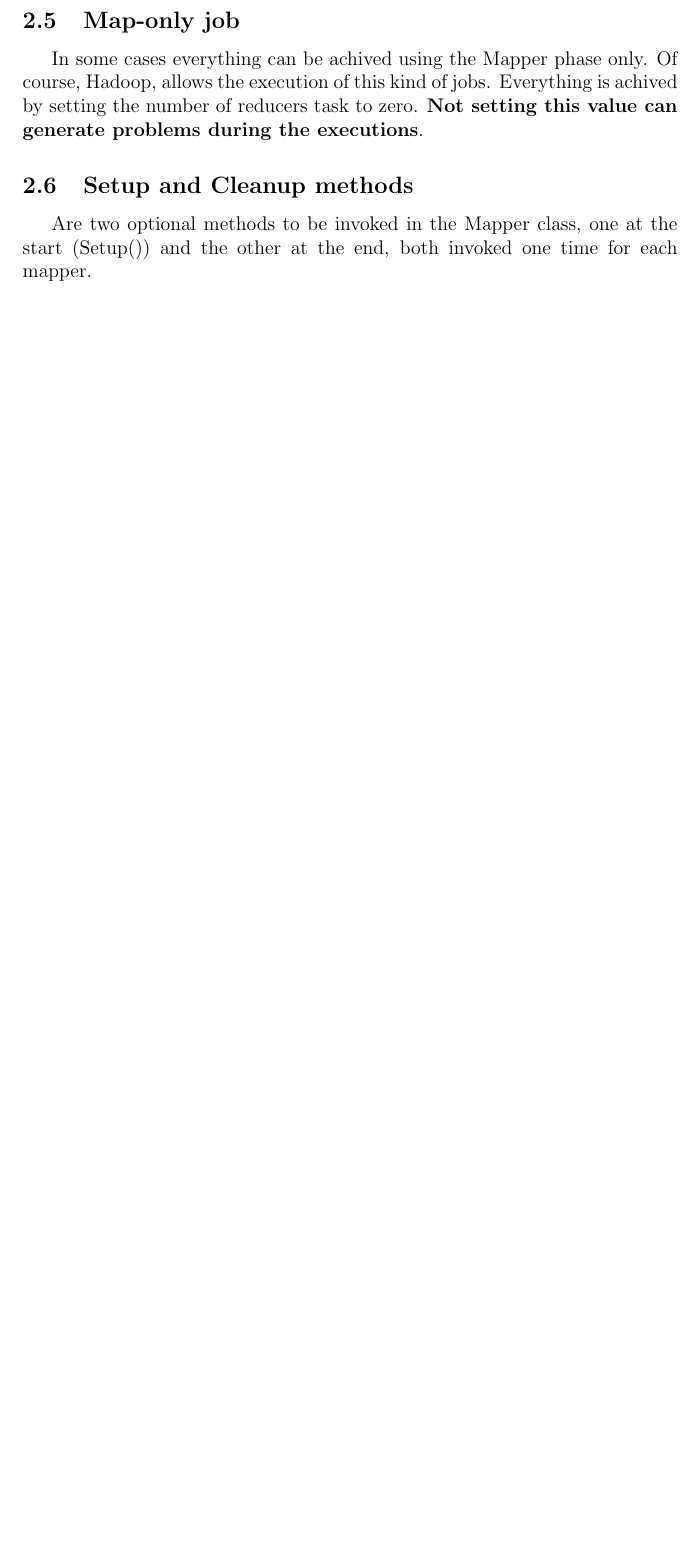
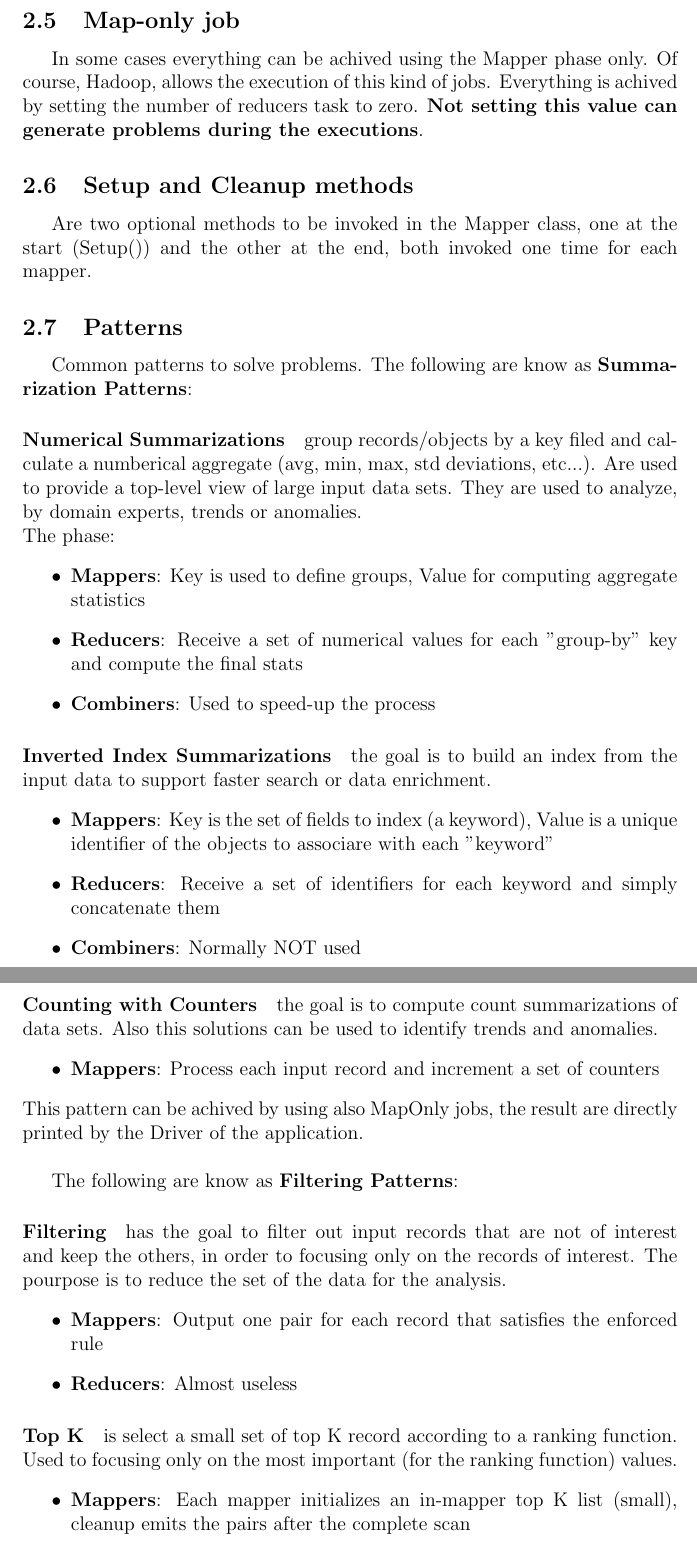
Before and after one commit to Jacopx/Recap_5PoliTO, a LaTeX document (BIG/R_BIG.tex): part of page 8 of 8 before the commit and two parts of pages 8 and 9 of 9 after it, the two joined at a grey line, cut so that both start at the same text, the shorter picture padded with empty space. Compiled offline with pdfLaTeX.

Commit message:
Adding patterns to BIG

```diff
--- a/BIG/R_BIG.tex
+++ b/BIG/R_BIG.tex
@@ -175,7 +175,37 @@ In some cases everything can be achived using the Mapper phase only. Of course,
 \subsection{Setup and Cleanup methods}
 Are two optional methods to be invoked in the Mapper class, one at the start (Setup()) and the other at the end, both invoked one time for each mapper.
 
+\subsection{Patterns}
+Common patterns to solve problems. The following are know as \textbf{Summarization Patterns}:
+\paragraph{Numerical Summarizations} group records/objects by a key filed and calculate a numberical aggregate (avg, min, max, std deviations, etc...). Are used to provide a top-level view of large input data sets. They are used to analyze, by domain experts, trends or anomalies.\\
+The phase:
+\begin{itemize}
+  \item \textbf{Mappers}: Key is used to define groups, Value for computing aggregate statistics
+  \item \textbf{Reducers}: Receive a set of numerical values for each "group-by" key and compute the final stats
+  \item \textbf{Combiners}: Used to speed-up the process
+\end{itemize}
 
+\paragraph{Inverted Index Summarizations} the goal is to build an index from the input data to support faster search or data enrichment.
+\begin{itemize}
+  \item \textbf{Mappers}: Key is the set of fields to index (a keyword), Value is a unique identifier of the objects to associare with each "keyword"
+  \item \textbf{Reducers}: Receive a set of identifiers for each keyword and simply concatenate them
+  \item \textbf{Combiners}: Normally NOT used
+\end{itemize}
 
+\paragraph{Counting with Counters} the goal is to compute count summarizations of data sets. Also this solutions can be used to identify trends and anomalies.
+\begin{itemize}
+  \item \textbf{Mappers}: Process each input record and increment a set of counters
+\end{itemize}
+This pattern can be achived by using also MapOnly jobs, the result are directly printed by the Driver of the application.\\
 
+The following are know as \textbf{Filtering Patterns}:
+\paragraph{Filtering} has the goal to filter out input records that are not of interest and keep the others, in order to focusing only on the records of interest. The pourpose is to reduce the set of the data for the analysis.
+\begin{itemize}
+  \item \textbf{Mappers}: Output one pair for each record that satisfies the enforced rule
+  \item \textbf{Reducers}: Almost useless
+\end{itemize}
 
+\paragraph{Top K} is select a small set of top K record according to a ranking function. Used to focusing only on the most important (for the ranking function) values.
+\begin{itemize}
+  \item \textbf{Mappers}: Each mapper initializes an in-mapper top K list (small), cleanup emits the pairs after the complete scan
+  \item \textbf{Reducers}: a Single Instance compute the final top k list by merging the local lists
```
Also changed, not shown: BIG/R_BIG.pdf, BIG/R_BIG.tex (14 more changed lines).
